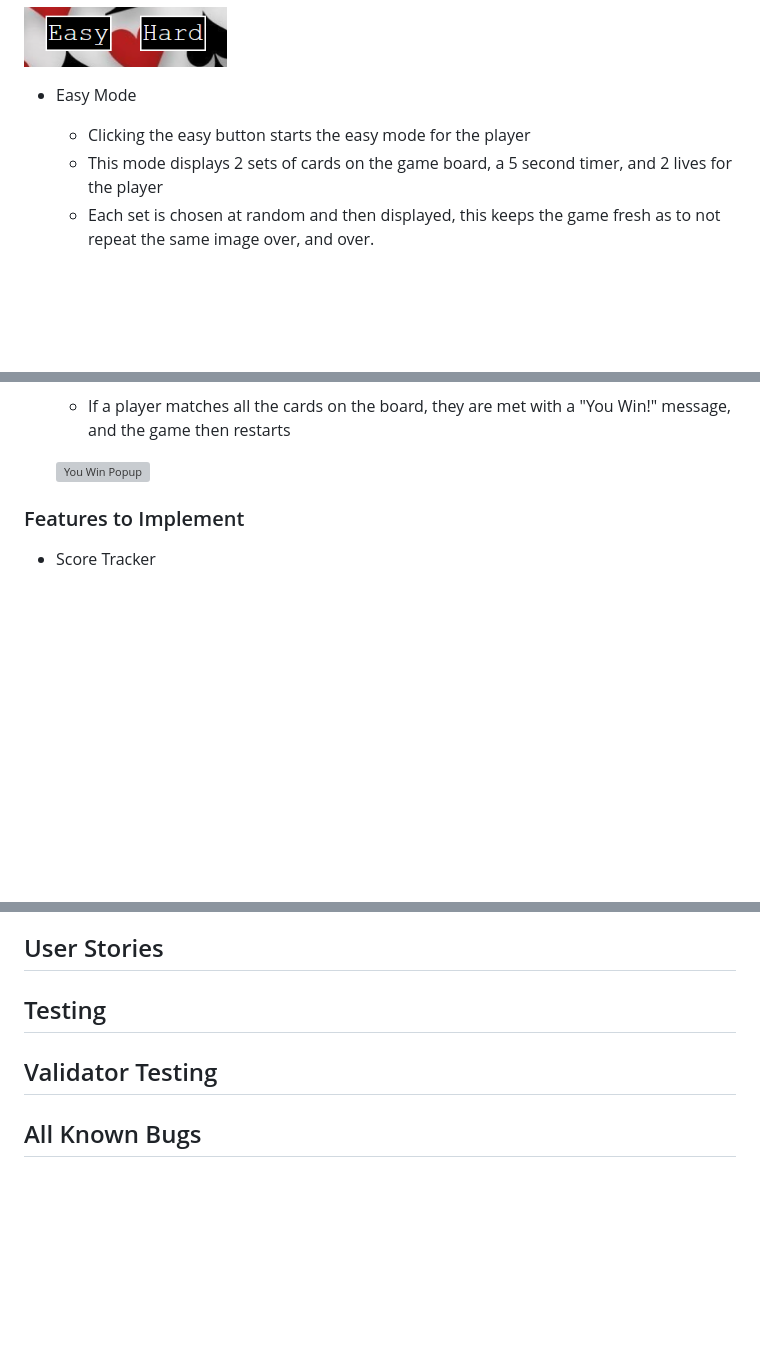
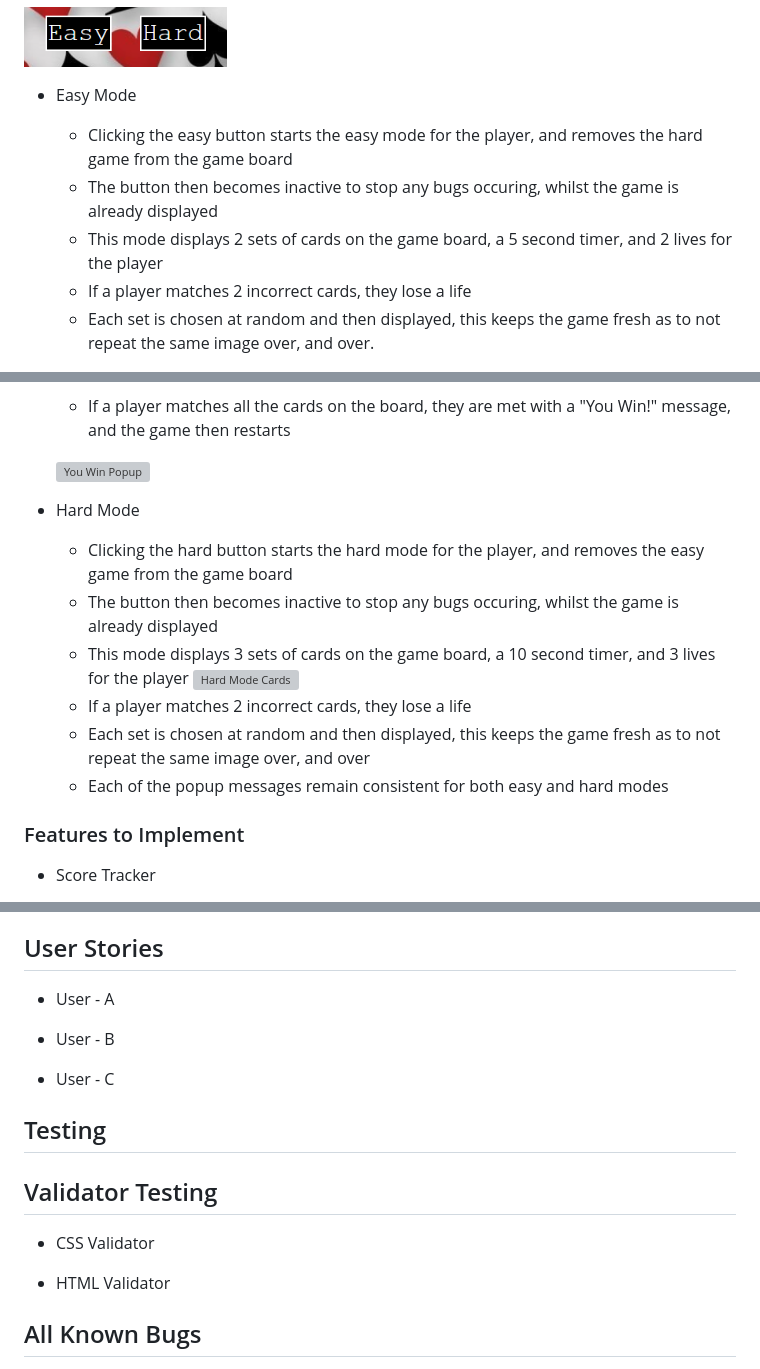
Before and after one commit to Phoenixgreen763/Card-Chasers, a Markdown page: README.md, 3 parts joined by grey strips. Drawn GitHub-style; blank space fills up the shorter version; grey boxes are pictures that could not be loaded.

Commit message:
add hard mode to readme

```diff
--- a/README.md
+++ b/README.md
@@ -35,7 +35,9 @@ View the live website here - https://phoenixgreen763.github.io/Card-Chasers/
 ![Buttons section](/assets/images/buttons.png)
 
 * Easy Mode
-    * Clicking the easy button starts the easy mode for the player
+    * Clicking the easy button starts the easy mode for the player, and removes the hard game from the game board
+    * The button then becomes inactive to stop any bugs occuring, whilst the game is already displayed
     * This mode displays 2 sets of cards on the game board, a 5 second timer, and 2 lives for the player
+    * If a player matches 2 incorrect cards, they lose a life
     * Each set is chosen at random and then displayed, this keeps the game fresh as to not repeat the same image over, and over.
 
@@ -52,6 +54,15 @@ View the live website here - https://phoenixgreen763.github.io/Card-Chasers/
     * If a player matches all the cards on the board, they are met with a "You Win!" message, and the game then restarts
 
     ![You Win Popup]()
+
+* Hard Mode
+    * Clicking the hard button starts the hard mode for the player, and removes the easy game from the game board
+    * The button then becomes inactive to stop any bugs occuring, whilst the game is already displayed
+    * This mode displays 3 sets of cards on the game board, a 10 second timer, and 3 lives for the player
+    ![Hard Mode Cards]()
+    * If a player matches 2 incorrect cards, they lose a life
+    * Each set is chosen at random and then displayed, this keeps the game fresh as to not repeat the same image over, and over
+    * Each of the popup messages remain consistent for both easy and hard modes
 
 ### Features to Implement
 
@@ -73,9 +84,19 @@ View the live website here - https://phoenixgreen763.github.io/Card-Chasers/
 
 ## User Stories
 
+* User - A
+
+* User - B
+
+* User - C
+
 ## Testing
 
 ## Validator Testing
+
+* CSS Validator
+
+* HTML Validator
 
 ## All Known Bugs
 
```
Also changed, not shown: other parts of README.md (+1 -1 lines).
